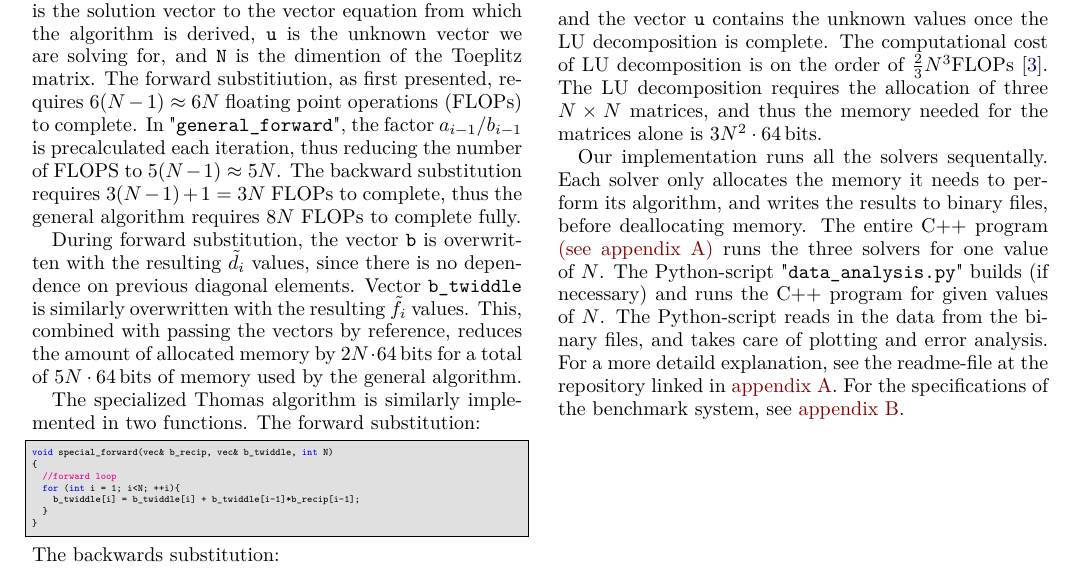
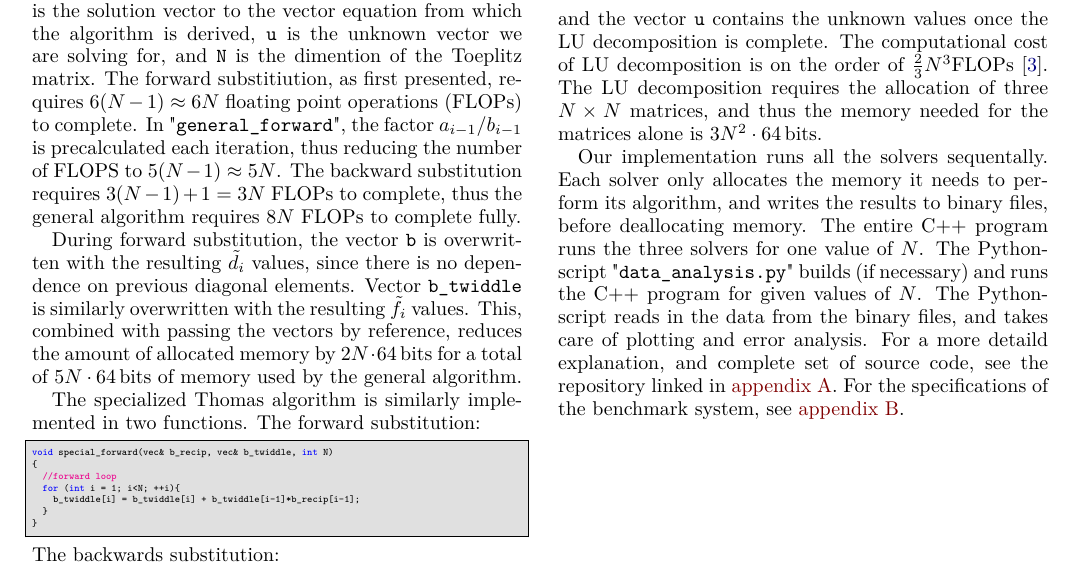
Before and after one commit to FunkMarvel/FYS3150_Project_1, a LaTeX paper (doc/Project_1_FYS3150.tex): part of page 4 of 6, cut so that both start at the same text. Compiled offline with pdfLaTeX.

Commit message:
added link to appendix

```diff
--- a/doc/Project_1_FYS3150.tex
+++ b/doc/Project_1_FYS3150.tex
@@ -493,7 +493,7 @@ The matrices \verb+L+, \verb+U+, \verb+A+ store the lower triangular, upper tria
 \end{align*}
 and the vector \verb+u+ contains the unknown values once the LU decomposition is complete. The computational cost of LU decomposition is on the order of \(\frac{2}{3}N^{3}\)FLOPs \citep{Hjorth-Jensen2018}. The LU decomposition requires the allocation of three \(N\times N\) matrices, and thus the memory needed for the matrices alone is \(3N^{2} \cdot \SI{64}{\bit}\)s.
 
-Our implementation runs all the solvers sequentally. Each solver only allocates the memory it needs to perform its algorithm, and writes the results to binary files, before deallocating memory. The entire C++ program \hyperref[A]{(see appendix A)} runs the three solvers for one value of \(N\). The Python-script "\verb+data_analysis.py+" builds (if necessary) and runs the C++ program for given values of \(N\). The Python-script reads in the data from the binary files, and takes care of plotting and error analysis. For a more detaild explanation, see the readme-file at the repository linked in \hyperref[A]{appendix A}. For the specifications of the benchmark system, see \hyperref[B]{appendix B}.
+Our implementation runs all the solvers sequentally. Each solver only allocates the memory it needs to perform its algorithm, and writes the results to binary files, before deallocating memory. The entire C++ program  runs the three solvers for one value of \(N\). The Python-script "\verb+data_analysis.py+" builds (if necessary) and runs the C++ program for given values of \(N\). The Python-script reads in the data from the binary files, and takes care of plotting and error analysis. For a more detaild explanation, and complete set of source code, see the repository linked in \hyperref[A]{appendix A}. For the specifications of the benchmark system, see \hyperref[B]{appendix B}.
 
 \newpage
 
```
Also changed, not shown: doc/Project_1_FYS3150.pdf.
